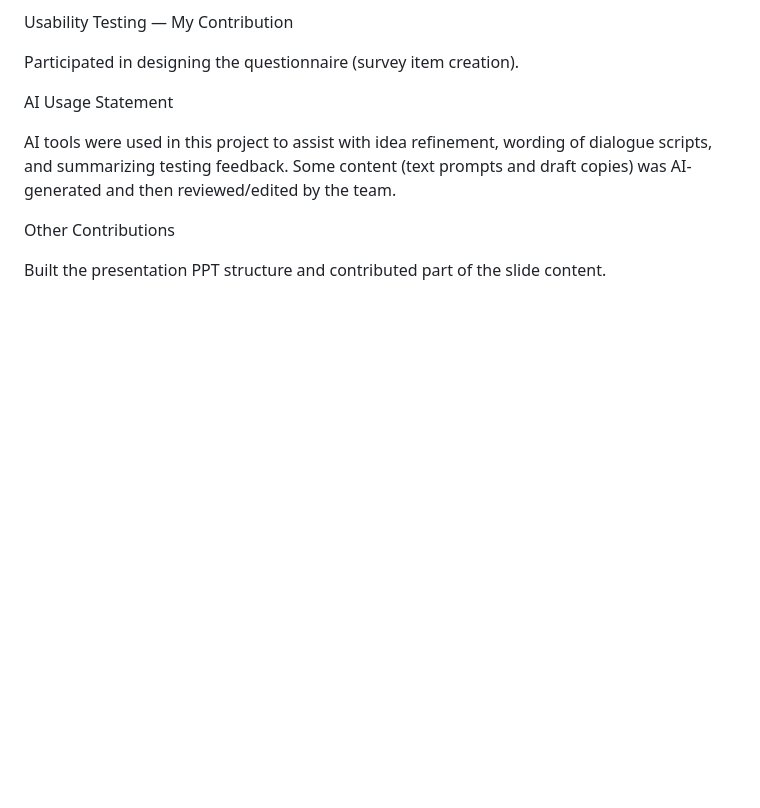
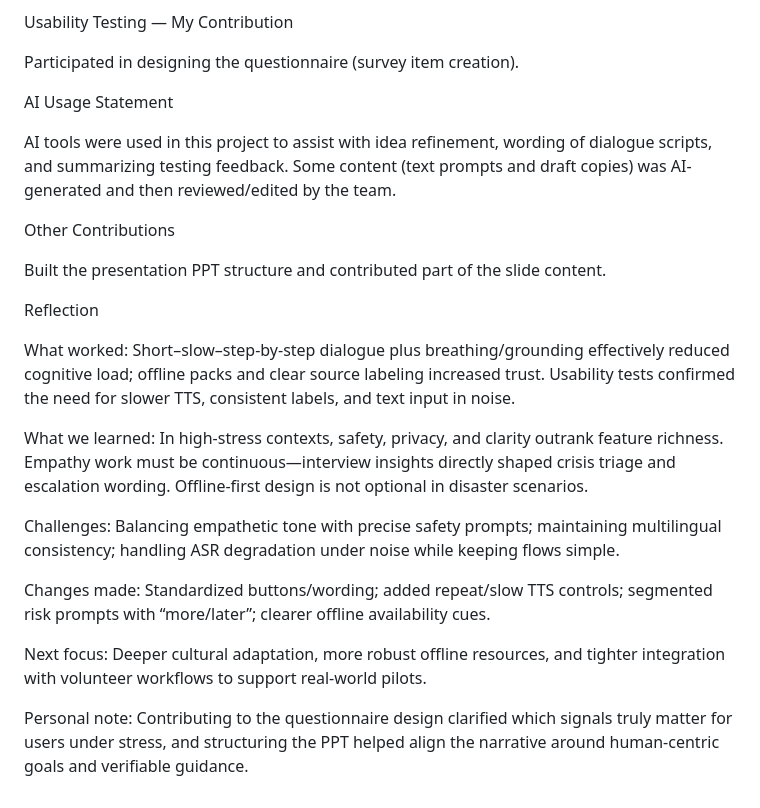
Before and after one commit to heyaozhi/heyaozhi.github.io, a Markdown page: index.md, the part around the change. Rendered like a GitHub page; blank space fills up the shorter version.

Commit message:
Add reflection section to index.md
Added a reflection section detailing insights, challenges, and next focus areas based on usability tests and contributions.

```diff
--- a/index.md
+++ b/index.md
@@ -116,3 +116,17 @@ AI tools were used in this project to assist with idea refinement, wording of di
 Other Contributions
 
 Built the presentation PPT structure and contributed part of the slide content.
+
+Reflection
+
+What worked: Short–slow–step-by-step dialogue plus breathing/grounding effectively reduced cognitive load; offline packs and clear source labeling increased trust. Usability tests confirmed the need for slower TTS, consistent labels, and text input in noise.
+
+What we learned: In high-stress contexts, safety, privacy, and clarity outrank feature richness. Empathy work must be continuous—interview insights directly shaped crisis triage and escalation wording. Offline-first design is not optional in disaster scenarios.
+
+Challenges: Balancing empathetic tone with precise safety prompts; maintaining multilingual consistency; handling ASR degradation under noise while keeping flows simple.
+
+Changes made: Standardized buttons/wording; added repeat/slow TTS controls; segmented risk prompts with “more/later”; clearer offline availability cues.
+
+Next focus: Deeper cultural adaptation, more robust offline resources, and tighter integration with volunteer workflows to support real-world pilots.
+
+Personal note: Contributing to the questionnaire design clarified which signals truly matter for users under stress, and structuring the PPT helped align the narrative around human-centric goals and verifiable guidance.
```
